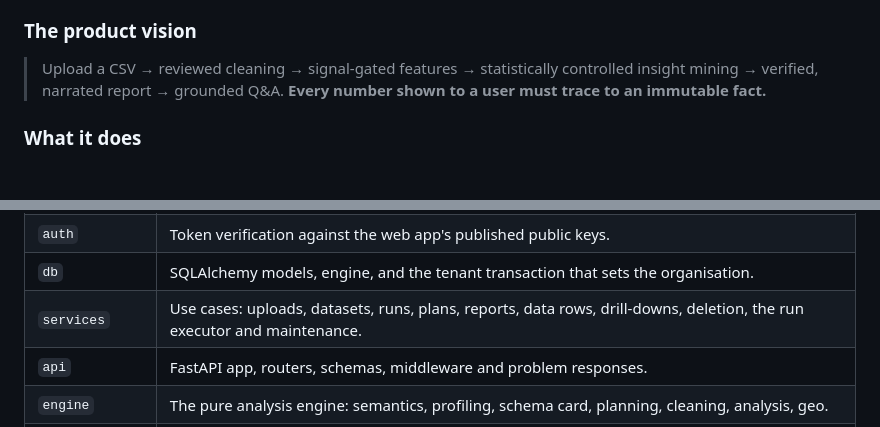
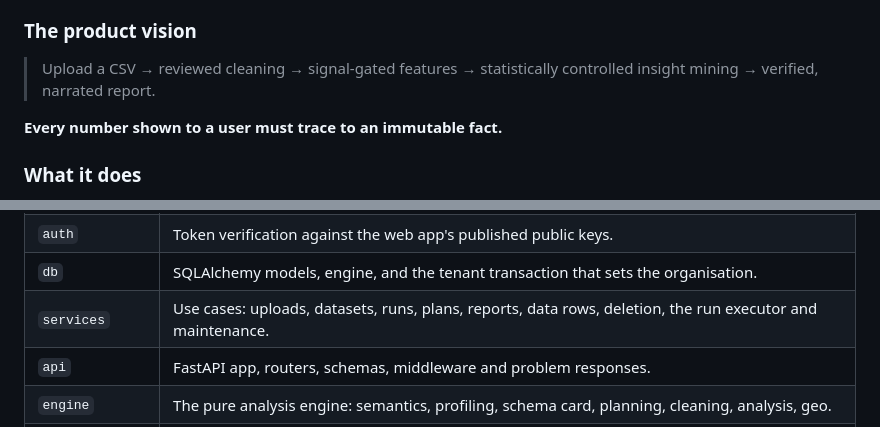
Before and after one commit to rupeshghimire7/InsightfullCell, a Markdown page: README.md, 2 parts joined by grey strips. GitHub-like rendering; blank space fills up the shorter version.

```diff
--- a/README.md
+++ b/README.md
@@ -47,7 +51,9 @@ InsightfulCell started from one question: *can an analysis be as easy as asking
 
 ### The product vision
 
-> Upload a CSV → reviewed cleaning → signal-gated features → statistically controlled insight mining → verified, narrated report → grounded Q&A. **Every number shown to a user must trace to an immutable fact.**
+> Upload a CSV → reviewed cleaning → signal-gated features → statistically controlled insight mining → verified, narrated report.
+
+**Every number shown to a user must trace to an immutable fact.**
 
 ### What it does
 
@@ -235,7 +241,7 @@ domain  ←  ingestion, storage, auth  ←  db  ←  services  ←  api
 | `storage` | The object-store port and its S3 adapter (presigned URLs, multipart uploads). |
 | `auth` | Token verification against the web app's published public keys. |
 | `db` | SQLAlchemy models, engine, and the tenant transaction that sets the organisation. |
-| `services` | Use cases: uploads, datasets, runs, plans, reports, data rows, drill-downs, deletion, the run executor and maintenance. |
+| `services` | Use cases: uploads, datasets, runs, plans, reports, data rows, deletion, the run executor and maintenance. |
 | `api` | FastAPI app, routers, schemas, middleware and problem responses. |
 | `engine` | The pure analysis engine: semantics, profiling, schema card, planning, cleaning, analysis, geo. |
 | `pipeline` | Stage wrappers and checkpoints around the engine. |
```
Also changed, not shown: other parts of README.md (+10 -6 lines).
